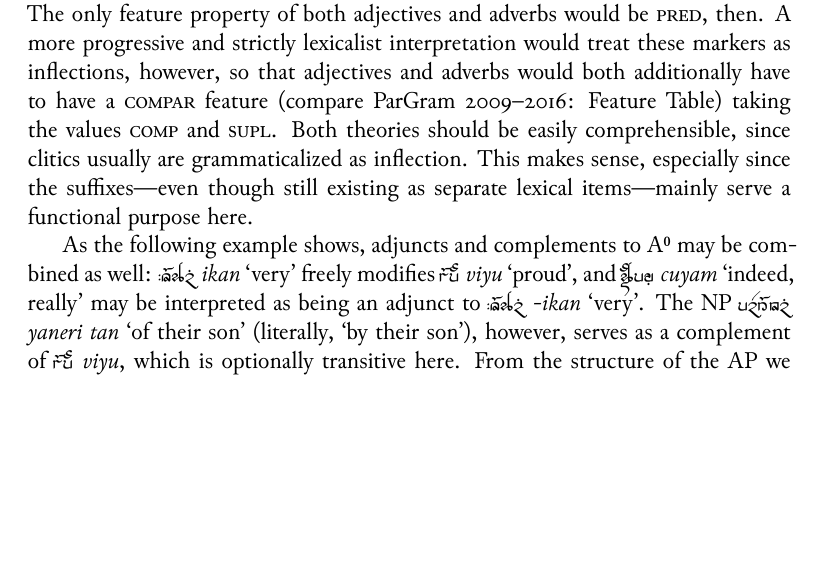
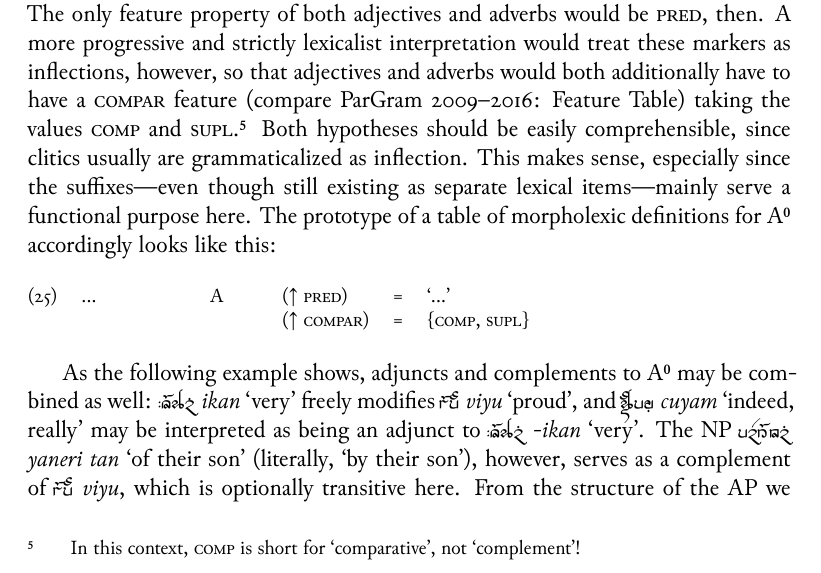
Before and after one commit to carbeck/ayerigrammar, a LaTeX thesis (grammar.tex, which reads chapters/syntax.tex): part of page 232 of 244, cut so that both start at the same text, the shorter picture padded with empty space. The pictures show the PDF file grammar.pdf that the author committed with the source.

Commit message:
Morpholexic definitions for A; also roadmap for IP/VP section

```diff
--- a/chapters/syntax.tex
+++ b/chapters/syntax.tex
@@ -1283,8 +1283,13 @@ the comparative suffixes construed as adverbial clitics meaning `rather' and
 \Pred{}, then. A more progressive and strictly lexicalist interpretation would
 treat these markers as inflections, however, so that adjectives and adverbs
 would both additionally have to have a \textsc{compar} feature (compare
-\cite[Feature Table]{pargram}) taking the values \Comp{} and \Supl{}. Both
-theories should be easily comprehensible, since clitics usually are
+\cite[Feature Table]{pargram}) taking the values \Comp{} and \Supl{}.\footnote{%
+In this context, \Compl{} is short for `comparative', not `complement'!} Both
+hypotheses should be easily comprehensible, since clitics usually are
 grammaticalized as inflection. This makes sense, especially since the
 suffixes---even though still existing as separate lexical items---mainly serve
-a functional purpose here.
+a functional purpose here. The prototype of a table of morpholexic definitions
+for \xhead{A} accordingly looks like this:
+
+\needspace{3\baselineskip}
+\ex \begin{tabu}[t] {\usetabu{morphlex}}
@@ -1291,3 +1302,6 @@ a functional purpose here.
+	\end{tabu}
+
+\xe
 
 As the following example shows, adjuncts and complements to \xhead{A} may be
 combined as well: \xayr{/IknF}{ikan}{very} freely modifies
```
Also changed, not shown: grammar.tex (+1 -0 lines), grammar.pdf, chapters/syntax.tex (59 more changed lines).
